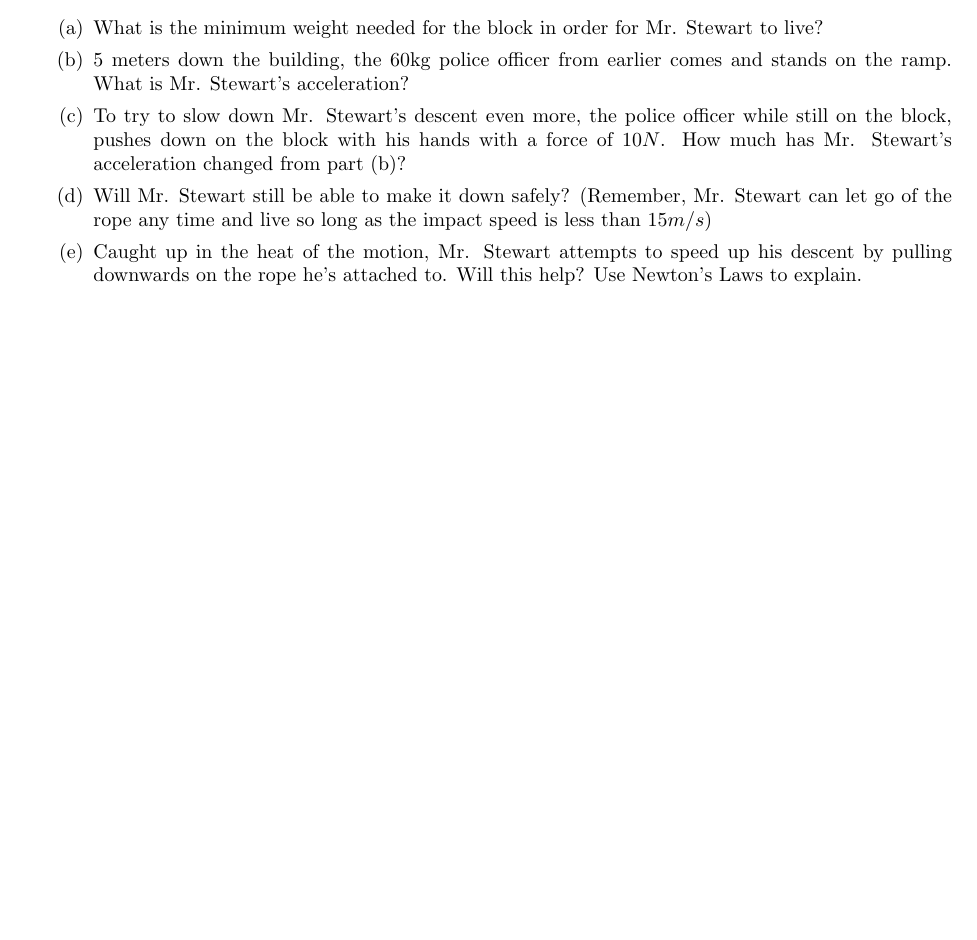
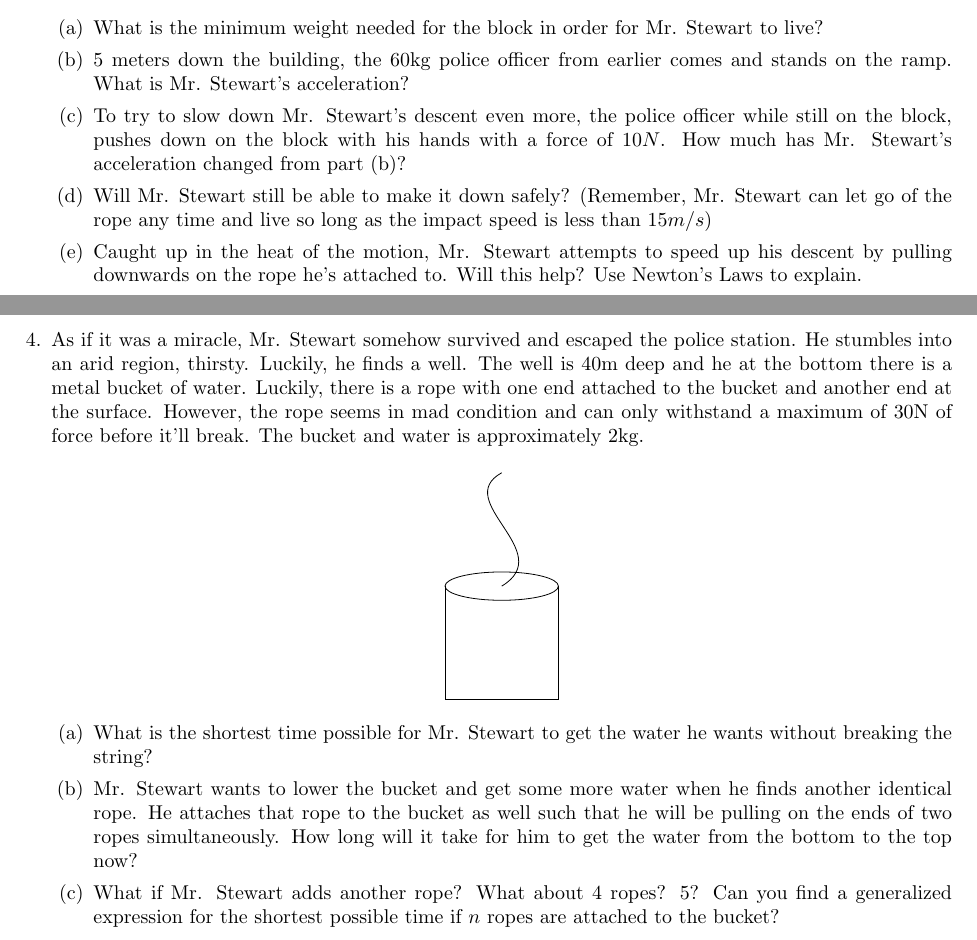
Before and after one commit to QiLinXue/physics-problems, a LaTeX problem sheet (Forces/Standalone.tex, which reads Forces/Problems.tex): part of page 2 of 2 before the commit and two parts of pages 2 and 3 of 3 after it, the two joined at a grey line, cut so that both start at the same text, the shorter picture padded with empty space. Compiled offline with pdfLaTeX.

Commit message:
MOAR problems

```diff
--- a/Forces/Problems.tex
+++ b/Forces/Problems.tex
@@ -117,4 +117,25 @@ After the officer leaves and escaping the elevator, Mr. Stewart finds himself on
     \part
     Caught up in the heat of the motion, Mr. Stewart attempts to speed up his descent by pulling downwards on the rope he's attached to. Will this help? Use Newton's Laws to explain.
 \end{parts}
+
+\newpage
+\question
+As if it was a miracle, Mr. Stewart somehow survived and escaped the police station. He stumbles into an arid region, thirsty. Luckily, he finds a well. The well is 40m deep and he at the bottom there is a metal bucket of water. Luckily, there is a rope with one end attached to the bucket and another end at the surface. However, the rope seems in mad condition and can only withstand a maximum of 30N of force before it'll break. The bucket and water is approximately 2kg.
+
+\begin{center}
+    \begin{tikzpicture}
+        \draw (0,0) ellipse (1 and 0.25);
+        \draw (-1,0) -- (-1,-2) -- (1,-2) -- (1,0);
+        \draw (0,0) .. controls (1,0.6) and (-0.9,1.5) .. (0,2);
+    \end{tikzpicture}
+\end{center}
+
+\begin{parts}
+    \part
+    What is the shortest time possible for Mr. Stewart to get the water he wants without breaking the string?
+    \part
+    Mr. Stewart wants to lower the bucket and get some more water when he finds another identical rope. He attaches that rope to the bucket as well such that he will be pulling on the ends of two ropes simultaneously. How long will it take for him to get the water from the bottom to the top now?
+    \part
+    What if Mr. Stewart adds another rope? What about 4 ropes? 5? Can you find a generalized expression for the shortest possible time if $n$ ropes are attached to the bucket?
+\end{parts}
 \end{questions}
```
Also changed, not shown: Forces/Standalone.pdf.
